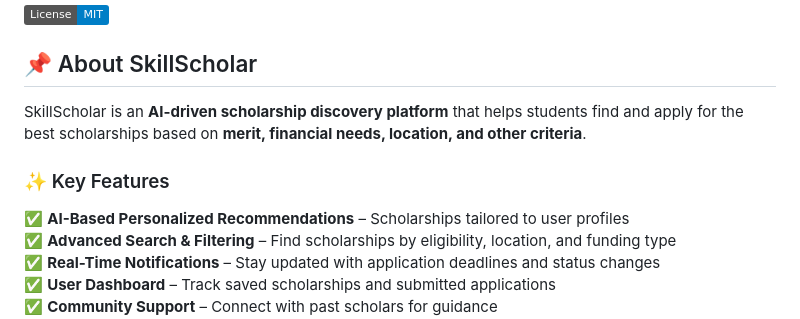
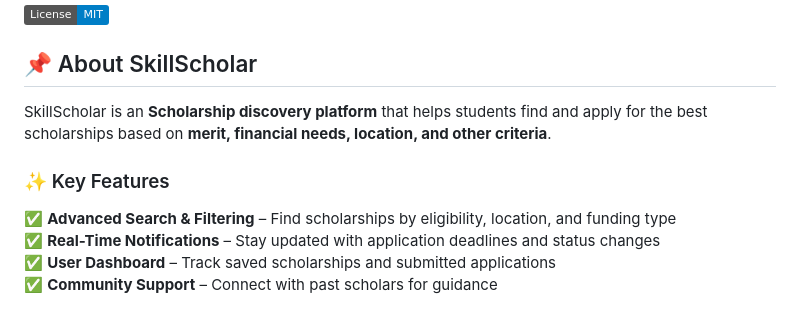
Before and after one commit to creativeriser/SkillScholar, a Markdown page: README.md, the part around the change. Drawn GitHub-style; badges without logos.

```diff
--- a/README.md
+++ b/README.md
@@ -5,10 +5,10 @@
 <!--[![Issues](https://img.shields.io/github/issues/yourusername/SkillScholar)](https://github.com/yourusername/SkillScholar/issues)  -->
 
 ## 📌 About SkillScholar
-SkillScholar is an **AI-driven scholarship discovery platform** that helps students find and apply for the best scholarships based on **merit, financial needs, location, and other criteria**.
+SkillScholar is an **Scholarship discovery platform** that helps students find and apply for the best scholarships based on **merit, financial needs, location, and other criteria**.
 
 ### ✨ Key Features
-✅ **AI-Based Personalized Recommendations** – Scholarships tailored to user profiles
+<!-- ✅ **AI-Based Personalized Recommendations** – Scholarships tailored to user profiles  -->
 ✅ **Advanced Search & Filtering** – Find scholarships by eligibility, location, and funding type
 ✅ **Real-Time Notifications** – Stay updated with application deadlines and status changes
 ✅ **User Dashboard** – Track saved scholarships and submitted applications
```
